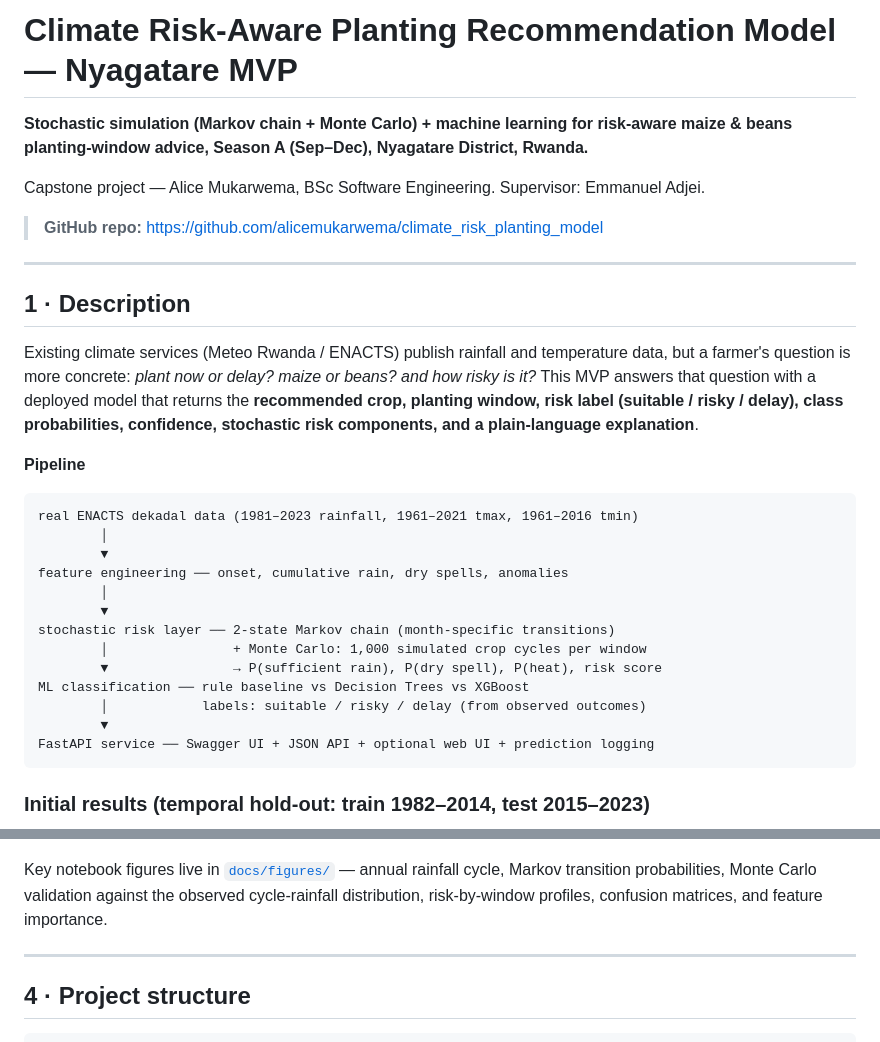
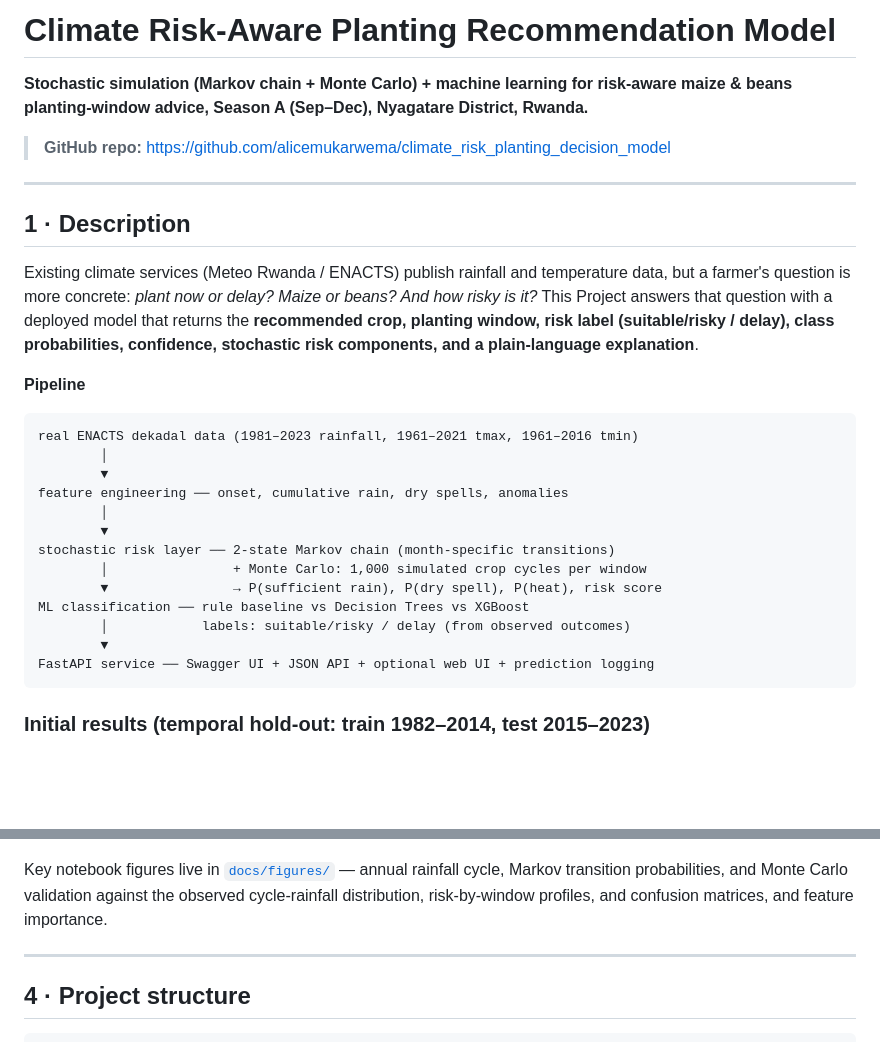
Before and after one commit to alicemukarwema/climate_risk_planting_decision_model, a Markdown page: README.md, 2 parts joined by grey strips. Rendered like a GitHub page; blank space fills up the shorter version.

````diff
--- a/README.md
+++ b/README.md
@@ -1,13 +1,12 @@
-# Climate Risk-Aware Planting Recommendation Model — Nyagatare MVP
+# Climate Risk-Aware Planting Recommendation Model
 
 **Stochastic simulation (Markov chain + Monte Carlo) + machine learning for
 risk-aware maize & beans planting-window advice, Season A (Sep–Dec),
 Nyagatare District, Rwanda.**
 
-Capstone project — Alice Mukarwema, BSc Software Engineering.
-Supervisor: Emmanuel Adjei.
 
-> **GitHub repo:** https://github.com/alicemukarwema/climate_risk_planting_model
+
+> **GitHub repo:** https://github.com/alicemukarwema/climate_risk_planting_decision_model
 
 ---
 
@@ -15,9 +14,9 @@ Supervisor: Emmanuel Adjei.
 
 Existing climate services (Meteo Rwanda / ENACTS) publish rainfall and
 temperature data, but a farmer's question is more concrete: *plant now or
-delay? maize or beans? and how risky is it?* This MVP answers that question
+delay? Maize or beans? And how risky is it?* This Project answers that question
 with a deployed model that returns the **recommended crop, planting window,
-risk label (suitable / risky / delay), class probabilities, confidence,
+risk label (suitable/risky / delay), class probabilities, confidence,
 stochastic risk components, and a plain-language explanation**.
 
 **Pipeline**
@@ -33,7 +32,7 @@ stochastic risk layer ── 2-state Markov chain (month-specific transitions)
         │                + Monte Carlo: 1,000 simulated crop cycles per window
         ▼                → P(sufficient rain), P(dry spell), P(heat), risk score
 ML classification ── rule baseline vs Decision Trees vs XGBoost
-        │            labels: suitable / risky / delay (from observed outcomes)
+        │            labels: suitable/risky / delay (from observed outcomes)
         ▼
 FastAPI service ── Swagger UI + JSON API + optional web UI + prediction logging
 ```
@@ -143,8 +140,8 @@ is kept only as a simple local helper; the API is the main demo surface.
 ![Swagger UI](docs/screenshots/05_swagger_ui.png)
 
 Key notebook figures live in [`docs/figures/`](docs/figures/) — annual rainfall
-cycle, Markov transition probabilities, Monte Carlo validation against the
-observed cycle-rainfall distribution, risk-by-window profiles, confusion
+cycle, Markov transition probabilities, and Monte Carlo validation against the
+observed cycle-rainfall distribution, risk-by-window profiles, and confusion
 matrices, and feature importance.
 
 ---
````
Also changed, not shown: other parts of README.md (+9 -24 lines).
